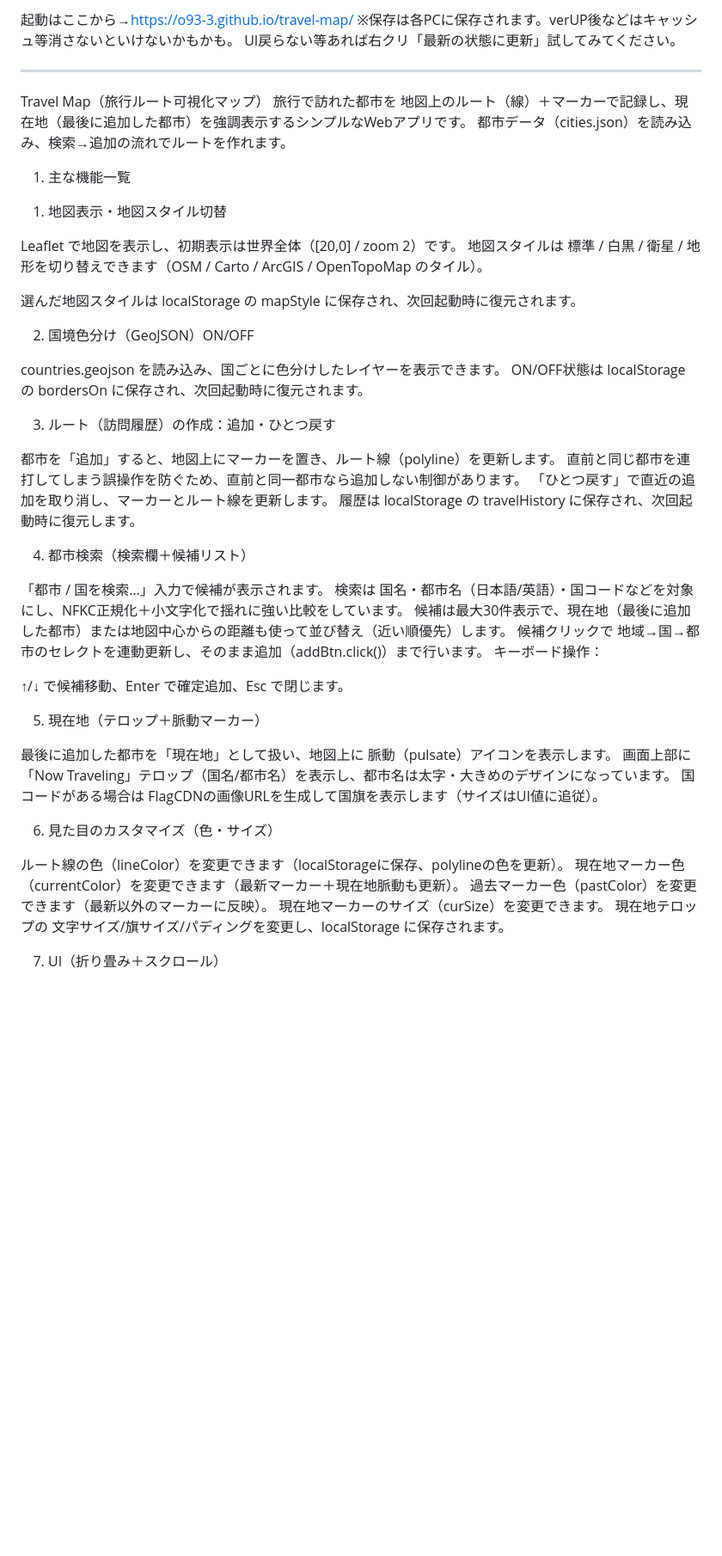
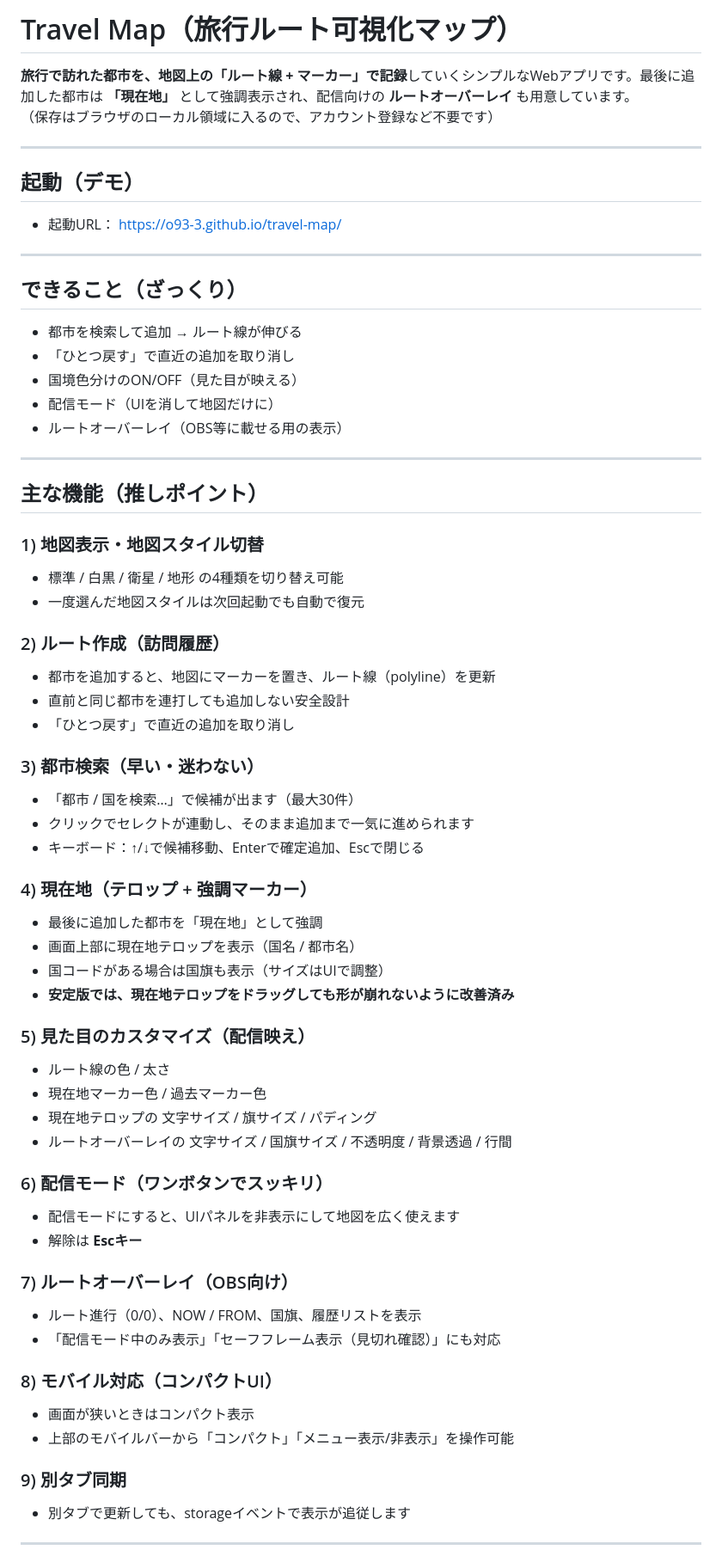
Before and after one commit to O93-3/travel-map, a Markdown page: README.md, the part around one of its changes. Shown at 86% size. GitHub-like rendering; blank space fills up the shorter version.

```diff
--- a/README.md
+++ b/README.md
@@ -1,56 +1,66 @@
-起動はここから→https://o93-3.github.io/travel-map/
-※保存は各PCに保存されます。verUP後などはキャッシュ等消さないといけないかもかも。
-UI戻らない等あれば右クリ「最新の状態に更新」試してみてください。
+# Travel Map（旅行ルート可視化マップ）
 
---------------------------------------------------------------------------------------------
-Travel Map（旅行ルート可視化マップ）
-旅行で訪れた都市を 地図上のルート（線）＋マーカーで記録し、現在地（最後に追加した都市）を強調表示するシンプルなWebアプリです。
-都市データ（cities.json）を読み込み、検索→追加の流れでルートを作れます。
+**旅行で訪れた都市を、地図上の「ルート線 + マーカー」で記録**していくシンプルなWebアプリです。最後に追加した都市は **「現在地」** として強調表示され、配信向けの **ルートオーバーレイ** も用意しています。
+（保存はブラウザのローカル領域に入るので、アカウント登録など不要です）
 
-1. 主な機能一覧
-1) 地図表示・地図スタイル切替
+---
 
-Leaflet で地図を表示し、初期表示は世界全体（[20,0] / zoom 2）です。
-地図スタイルは 標準 / 白黒 / 衛星 / 地形を切り替えできます（OSM / Carto / ArcGIS / OpenTopoMap のタイル）。
+## 起動（デモ）
+- 起動URL： https://o93-3.github.io/travel-map/
 
-選んだ地図スタイルは localStorage の mapStyle に保存され、次回起動時に復元されます。
+---
 
-2) 国境色分け（GeoJSON）ON/OFF
+## できること（ざっくり）
+- 都市を検索して追加 → ルート線が伸びる
+- 「ひとつ戻す」で直近の追加を取り消し
+- 国境色分けのON/OFF（見た目が映える）
+- 配信モード（UIを消して地図だけに）
+- ルートオーバーレイ（OBS等に載せる用の表示）
 
-countries.geojson を読み込み、国ごとに色分けしたレイヤーを表示できます。
-ON/OFF状態は localStorage の bordersOn に保存され、次回起動時に復元されます。
+---
 
-3) ルート（訪問履歴）の作成：追加・ひとつ戻す
+## 主な機能（推しポイント）
 
-都市を「追加」すると、地図上にマーカーを置き、ルート線（polyline）を更新します。
-直前と同じ都市を連打してしまう誤操作を防ぐため、直前と同一都市なら追加しない制御があります。
-「ひとつ戻す」で直近の追加を取り消し、マーカーとルート線を更新します。
-履歴は localStorage の travelHistory に保存され、次回起動時に復元します。
+### 1) 地図表示・地図スタイル切替
+- 標準 / 白黒 / 衛星 / 地形 の4種類を切り替え可能
+- 一度選んだ地図スタイルは次回起動でも自動で復元
 
-4) 都市検索（検索欄＋候補リスト）
+### 2) ルート作成（訪問履歴）
+- 都市を追加すると、地図にマーカーを置き、ルート線（polyline）を更新
+- 直前と同じ都市を連打しても追加しない安全設計
+- 「ひとつ戻す」で直近の追加を取り消し
 
-「都市 / 国を検索…」入力で候補が表示されます。
-検索は 国名・都市名（日本語/英語）・国コードなどを対象にし、NFKC正規化＋小文字化で揺れに強い比較をしています。
-候補は最大30件表示で、現在地（最後に追加した都市）または地図中心からの距離も使って並び替え（近い順優先）します。
-候補クリックで 地域→国→都市のセレクトを連動更新し、そのまま追加（addBtn.click()）まで行います。
-キーボード操作：
+### 3) 都市検索（早い・迷わない）
+- 「都市 / 国を検索…」で候補が出ます（最大30件）
+- クリックでセレクトが連動し、そのまま追加まで一気に進められます
+- キーボード：↑/↓で候補移動、Enterで確定追加、Escで閉じる
 
-↑/↓ で候補移動、Enter で確定追加、Esc で閉じます。
+### 4) 現在地（テロップ + 強調マーカー）
+- 最後に追加した都市を「現在地」として強調
+- 画面上部に現在地テロップを表示（国名 / 都市名）
+- 国コードがある場合は国旗も表示（サイズはUIで調整）
+- **安定版では、現在地テロップをドラッグしても形が崩れないように改善済み**
 
+### 5) 見た目のカスタマイズ（配信映え）
+- ルート線の色 / 太さ
+- 現在地マーカー色 / 過去マーカー色
+- 現在地テロップの 文字サイズ / 旗サイズ / パディング
+- ルートオーバーレイの 文字サイズ / 国旗サイズ / 不透明度 / 背景透過 / 行間
 
-5) 現在地（テロップ＋脈動マーカー）
+### 6) 配信モード（ワンボタンでスッキリ）
+- 配信モードにすると、UIパネルを非表示にして地図を広く使えます
+- 解除は **Escキー**
 
-最後に追加した都市を「現在地」として扱い、地図上に 脈動（pulsate）アイコンを表示します。
-画面上部に「Now Traveling」テロップ（国名/都市名）を表示し、都市名は太字・大きめのデザインになっています。
-国コードがある場合は FlagCDNの画像URLを生成して国旗を表示します（サイズはUI値に追従）。
+### 7) ルートオーバーレイ（OBS向け）
+- ルート進行（0/0）、NOW / FROM、国旗、履歴リストを表示
+- 「配信モード中のみ表示」「セーフフレーム表示（見切れ確認）」にも対応
 
-6) 見た目のカスタマイズ（色・サイズ）
+### 8) モバイル対応（コンパクトUI）
+- 画面が狭いときはコンパクト表示
+- 上部のモバイルバーから「コンパクト」「メニュー表示/非表示」を操作可能
 
-ルート線の色（lineColor）を変更できます（localStorageに保存、polylineの色を更新）。
-現在地マーカー色（currentColor）を変更できます（最新マーカー＋現在地脈動も更新）。
-過去マーカー色（pastColor）を変更できます（最新以外のマーカーに反映）。
-現在地マーカーのサイズ（curSize）を変更できます。
-現在地テロップの 文字サイズ/旗サイズ/パディングを変更し、localStorage に保存されます。
+### 9) 別タブ同期
+- 別タブで更新しても、storageイベントで表示が追従します
 
-7) UI（折り畳み＋スクロール）
+---
 
```
Also changed, not shown: other parts of README.md (+37 -49 lines).
